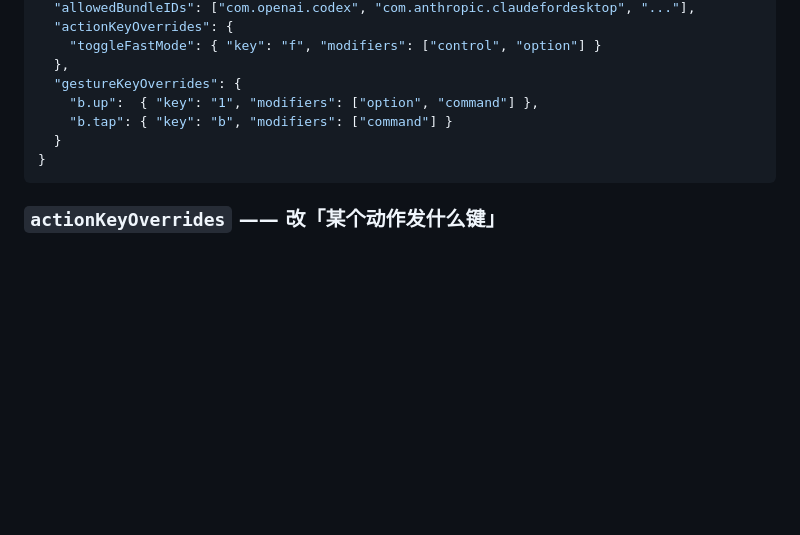
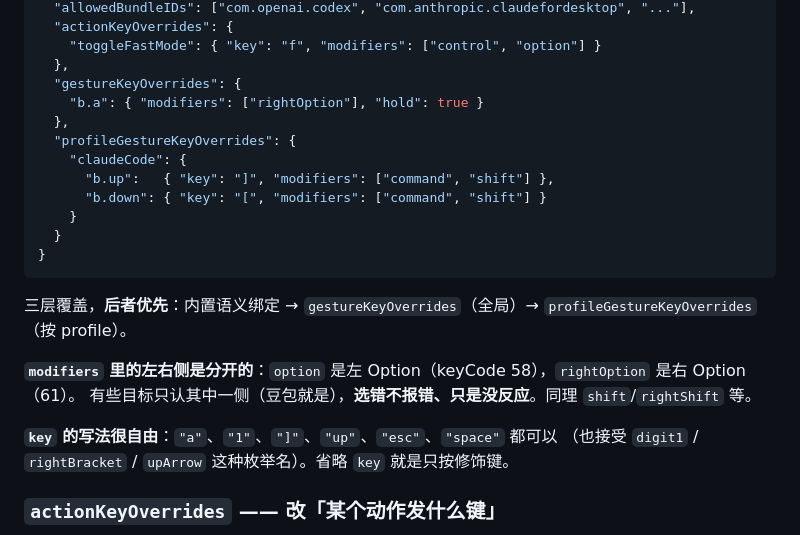
Before and after one commit to xxxxxthhh/PocketAgentRemote, a Markdown page: README.md, the part around the change. Drawn GitHub-style; blank space fills up the shorter version.

Commit message:
docs: Claude 侧标记为已验证
- pending-user-tests 的 §D 从「未验证」改为实测通过，列出四个键与命令，
  并记录仍未验证的 Code 面板命令（需先开 Code 会话）
- README 配置章节补上 profileGestureKeyOverrides 与三层覆盖顺序，
  并说明修饰键左右侧分开、key 支持自然写法

````diff
--- a/README.md
+++ b/README.md
@@ -97,11 +97,24 @@ tail -f ~/Library/Application\ Support/PocketAgentRemote/debug.log
     "toggleFastMode": { "key": "f", "modifiers": ["control", "option"] }
   },
   "gestureKeyOverrides": {
-    "b.up":  { "key": "1", "modifiers": ["option", "command"] },
-    "b.tap": { "key": "b", "modifiers": ["command"] }
+    "b.a": { "modifiers": ["rightOption"], "hold": true }
+  },
+  "profileGestureKeyOverrides": {
+    "claudeCode": {
+      "b.up":   { "key": "]", "modifiers": ["command", "shift"] },
+      "b.down": { "key": "[", "modifiers": ["command", "shift"] }
+    }
   }
 }
 ```
+
+三层覆盖，**后者优先**：内置语义绑定 → `gestureKeyOverrides`（全局）→ `profileGestureKeyOverrides`（按 profile）。
+
+**`modifiers` 里的左右侧是分开的**：`option` 是左 Option（keyCode 58），`rightOption` 是右 Option（61）。
+有些目标只认其中一侧（豆包就是），**选错不报错、只是没反应**。同理 `shift`/`rightShift` 等。
+
+**`key` 的写法很自由**：`"a"`、`"1"`、`"]"`、`"up"`、`"esc"`、`"space"` 都可以
+（也接受 `digit1` / `rightBracket` / `upArrow` 这种枚举名）。省略 `key` 就是只按修饰键。
 
 ### `actionKeyOverrides` —— 改「某个动作发什么键」
 
````
Also changed, not shown: docs/pending-user-tests.md (+14 -8 lines).
